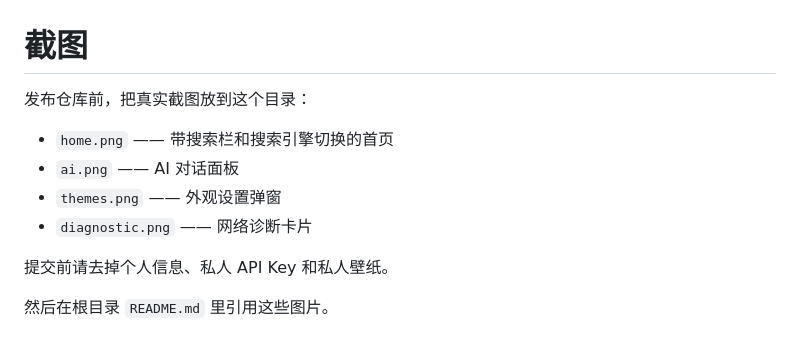
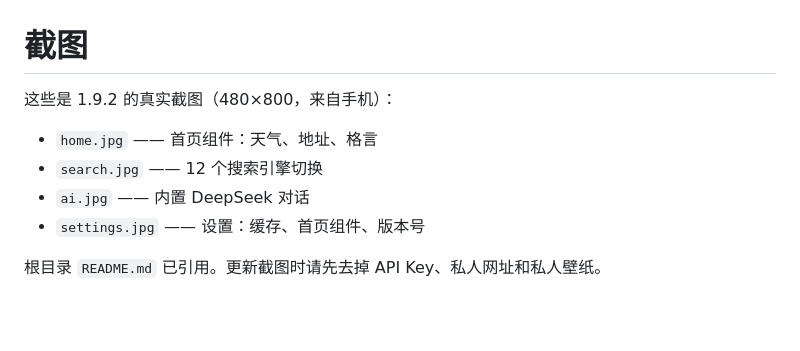
Before and after one commit to Deliciousdiamond/deepexplorer-delicious, a Markdown page: docs/screenshots/README.md, the part around the change. Drawn GitHub-style; blank space fills up the shorter version.

```diff
--- a/docs/screenshots/README.md
+++ b/docs/screenshots/README.md
@@ -1,12 +1,10 @@
 # 截图
 
-发布仓库前，把真实截图放到这个目录：
+这些是 1.9.2 的真实截图（480×800，来自手机）：
 
-- `home.png` —— 带搜索栏和搜索引擎切换的首页
-- `ai.png` —— AI 对话面板
-- `themes.png` —— 外观设置弹窗
-- `diagnostic.png` —— 网络诊断卡片
+- `home.jpg` —— 首页组件：天气、地址、格言
+- `search.jpg` —— 12 个搜索引擎切换
+- `ai.jpg` —— 内置 DeepSeek 对话
+- `settings.jpg` —— 设置：缓存、首页组件、版本号
 
-提交前请去掉个人信息、私人 API Key 和私人壁纸。
-
-然后在根目录 `README.md` 里引用这些图片。
+根目录 `README.md` 已引用。更新截图时请先去掉 API Key、私人网址和私人壁纸。
```
Also changed, not shown: README.md (+13 -0 lines), docs/screenshots/ai.jpg (added), docs/screenshots/home.jpg (added), docs/screenshots/search.jpg (added), docs/screenshots/settings.jpg (added).
